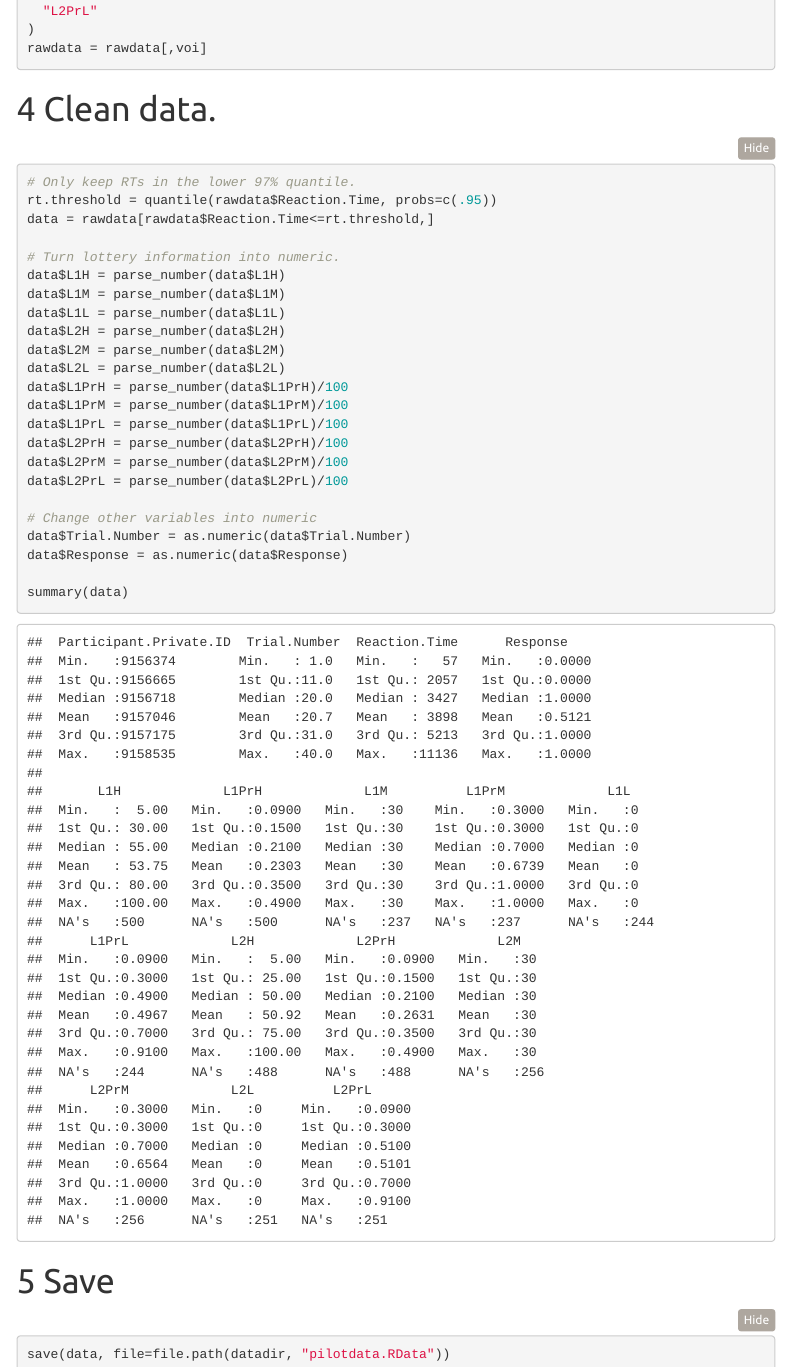
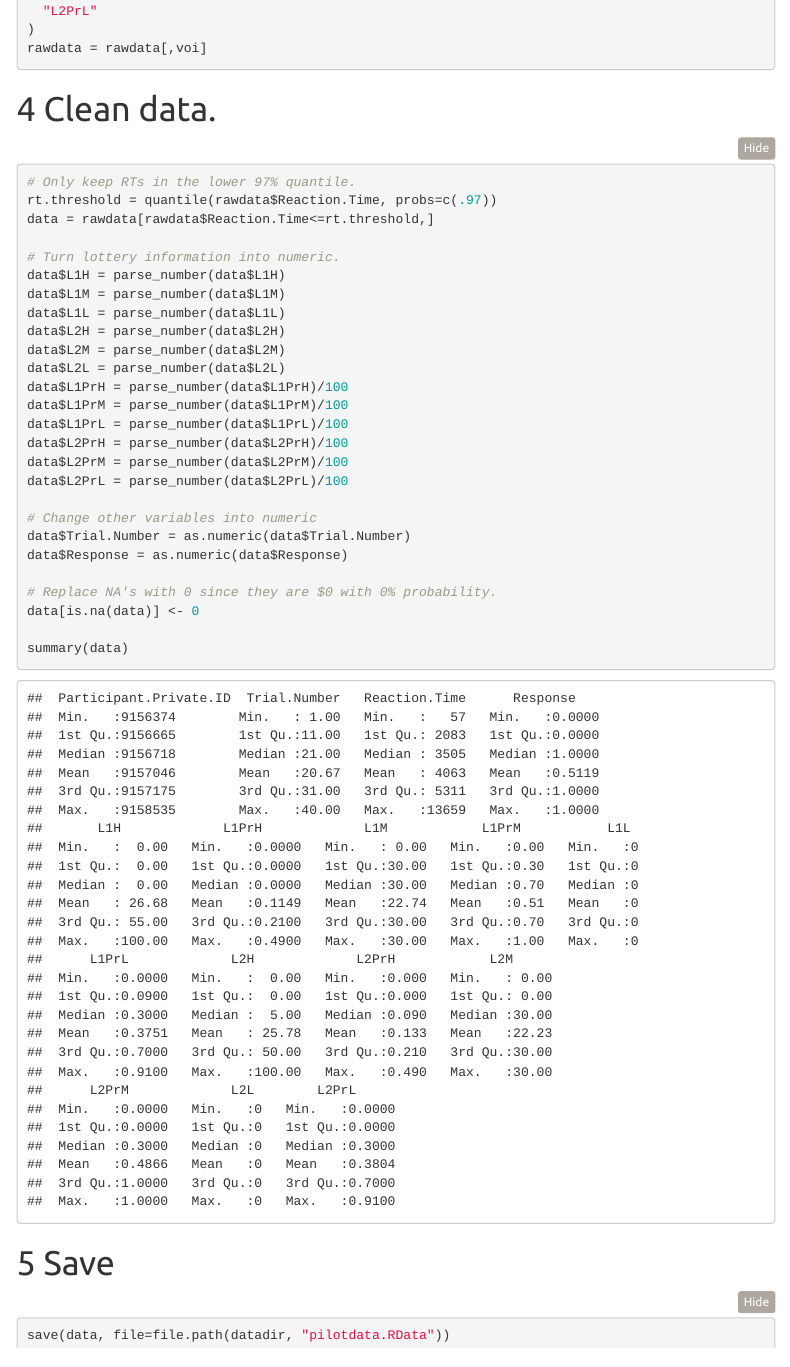
Before and after one commit to BrendenEum/2023-common-consequence, an R Markdown document (analysis/notebooks/NB2 - Data Cleaning.Rmd): the page in a window 1100 px wide, from 1340 px down. Rendered offline with R 4.5, knitr and Pandoc, with nearby package versions; folded parts are opened; menus at the side of the page are left out.

Commit message:
Update NB2 - Data Cleaning.Rmd

````diff
--- a/analysis/notebooks/NB2 - Data Cleaning.Rmd
+++ b/analysis/notebooks/NB2 - Data Cleaning.Rmd
@@ -69,7 +69,7 @@ rawdata = rawdata[,voi]
 
 ```{r}
 # Only keep RTs in the lower 97% quantile.
-rt.threshold = quantile(rawdata$Reaction.Time, probs=c(.95))
+rt.threshold = quantile(rawdata$Reaction.Time, probs=c(.97))
 data = rawdata[rawdata$Reaction.Time<=rt.threshold,]
 
 # Turn lottery information into numeric.
@@ -90,6 +90,9 @@ data$L2PrL = parse_number(data$L2PrL)/100
 data$Trial.Number = as.numeric(data$Trial.Number)
 data$Response = as.numeric(data$Response)
 
+# Replace NA's with 0 since they are $0 with 0% probability.
+data[is.na(data)] <- 0
+
 summary(data)
 ```
 
````
